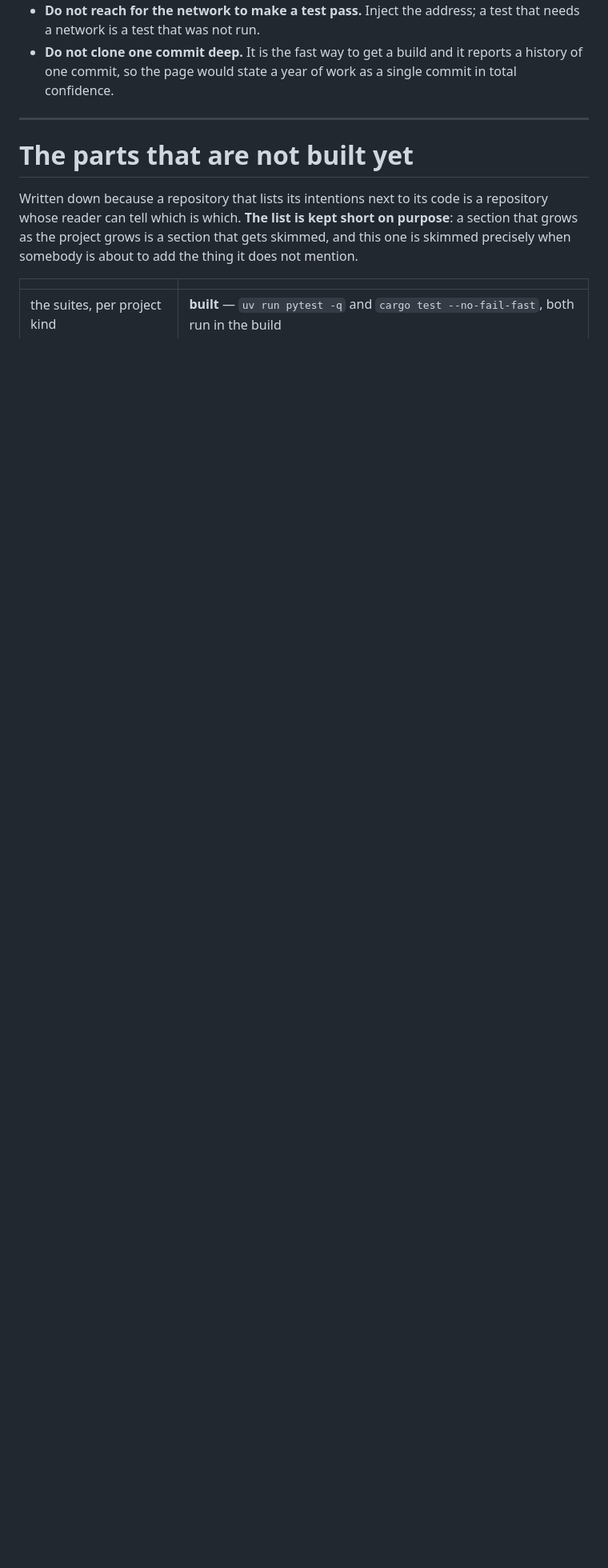
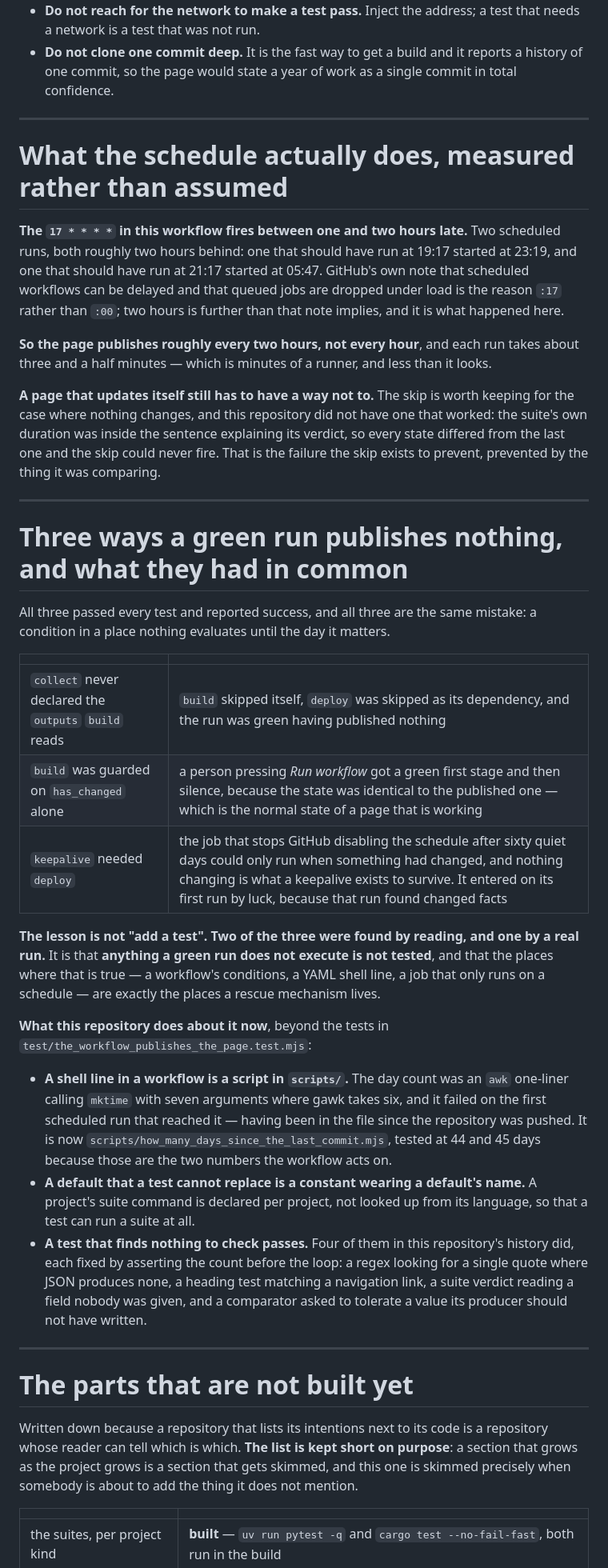
Before and after one commit to steamnoid/ai-sdlc-landing, a Markdown page: AGENTS.md, the part around one of its changes. Shown at 80% size. GitHub-like rendering; blank space fills up the shorter version.

Commit message:
docs(agents): what the schedule does, measured rather than assumed
The workflow says it reads the family every hour. It does not: two scheduled runs, both
about two hours behind, so the page publishes roughly every two hours and each run takes
about three and a half minutes. Written down as measured, because a document that claims a
cadence nobody has observed is the thing this repository was made to catch — and the
comment at the top of this file was one, written by me, about a workflow I had not watched
run.

Also written down: three ways a green run publishes nothing, what they had in common, and
the fact that two of the three were found by reading rather than by a test. A condition in
a workflow, a shell line in YAML and a job that only runs on a schedule are all places
where nothing evaluates the code until the day it matters — and they are exactly where a
rescue mechanism lives.

```diff
--- a/AGENTS.md
+++ b/AGENTS.md
@@ -120,6 +120,60 @@ the branch as everybody else sees it, which is what the page is about.
 
 ---
 
+# What the schedule actually does, measured rather than assumed
+
+**The `17 * * * *` in this workflow fires between one and two hours late.** Two scheduled
+runs, both roughly two hours behind: one that should have run at 19:17 started at 23:19, and
+one that should have run at 21:17 started at 05:47. GitHub's own note that scheduled workflows
+can be delayed and that queued jobs are dropped under load is the reason `:17` rather than
+`:00`; two hours is further than that note implies, and it is what happened here.
+
+**So the page publishes roughly every two hours, not every hour**, and each run takes about
+three and a half minutes — which is minutes of a runner, and less than it looks.
+
+**A page that updates itself still has to have a way not to.** The skip is worth keeping for
+the case where nothing changes, and this repository did not have one that worked: the suite's
+own duration was inside the sentence explaining its verdict, so every state differed from the
+last one and the skip could never fire. That is the failure the skip exists to prevent,
+prevented by the thing it was comparing.
+
+---
+
+# Three ways a green run publishes nothing, and what they had in common
+
+All three passed every test and reported success, and all three are the same mistake: a
+condition in a place nothing evaluates until the day it matters.
+
+| | |
+|---|---|
+| `collect` never declared the `outputs` `build` reads | `build` skipped itself, `deploy` was skipped as its dependency, and the run was green having published nothing |
+| `build` was guarded on `has_changed` alone | a person pressing *Run workflow* got a green first stage and then silence, because the state was identical to the published one — which is the normal state of a page that is working |
+| `keepalive` needed `deploy` | the job that stops GitHub disabling the schedule after sixty quiet days could only run when something had changed, and nothing changing is what a keepalive exists to survive. It entered on its first run by luck, because that run found changed facts |
+
+**The lesson is not "add a test". Two of the three were found by reading, and one by a real
+run.** It is that **anything a green run does not execute is not tested**, and that the
+places where that is true — a workflow's conditions, a YAML shell line, a job that only runs
+on a schedule — are exactly the places a rescue mechanism lives.
+
+**What this repository does about it now**, beyond the tests in
+`test/the_workflow_publishes_the_page.test.mjs`:
+
+- **A shell line in a workflow is a script in `scripts/`.** The day count was an `awk` one-liner
+  calling `mktime` with seven arguments where gawk takes six, and it failed on the first
+  scheduled run that reached it — having been in the file since the repository was pushed. It
+  is now `scripts/how_many_days_since_the_last_commit.mjs`, tested at 44 and 45 days because
+  those are the two numbers the workflow acts on.
+- **A default that a test cannot replace is a constant wearing a default's name.** A project's
+  suite command is declared per project, not looked up from its language, so that a test can
+  run a suite at all.
+- **A test that finds nothing to check passes.** Four of them in this repository's history did,
+  each fixed by asserting the count before the loop: a regex looking for a single quote where
+  JSON produces none, a heading test matching a navigation link, a suite verdict reading a
+  field nobody was given, and a comparator asked to tolerate a value its producer should not
+  have written.
+
+---
+
 # The parts that are not built yet
 
 Written down because a repository that lists its intentions next to its code is a
```
Also changed, not shown: other parts of AGENTS.md (+1 -1 lines).
